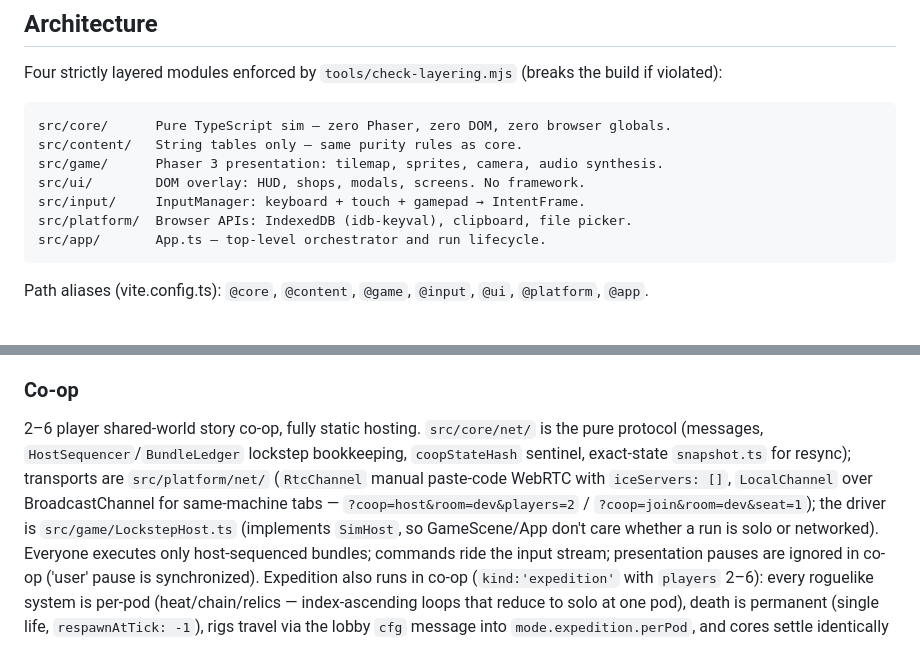
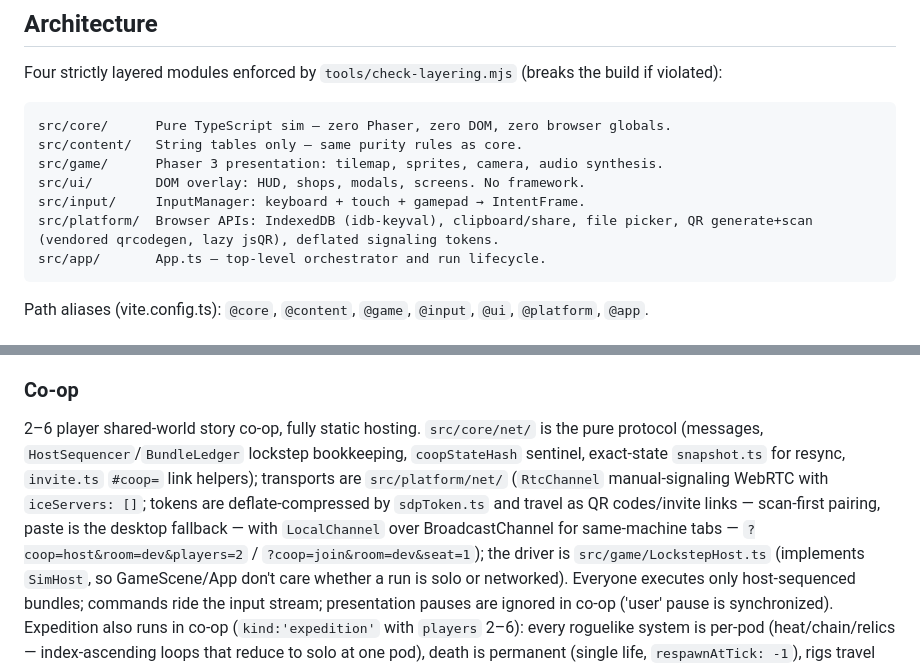
Before and after one commit to 2Tricky4u/CoreLode, a Markdown page: CLAUDE.md, 2 parts joined by grey strips. Drawn GitHub-style.

````diff
--- a/CLAUDE.md
+++ b/CLAUDE.md
@@ -32,7 +32,7 @@ src/content/   String tables only — same purity rules as core.
 src/game/      Phaser 3 presentation: tilemap, sprites, camera, audio synthesis.
 src/ui/        DOM overlay: HUD, shops, modals, screens. No framework.
 src/input/     InputManager: keyboard + touch + gamepad → IntentFrame.
-src/platform/  Browser APIs: IndexedDB (idb-keyval), clipboard, file picker.
+src/platform/  Browser APIs: IndexedDB (idb-keyval), clipboard/share, file picker, QR generate+scan (vendored qrcodegen, lazy jsQR), deflated signaling tokens.
 src/app/       App.ts — top-level orchestrator and run lifecycle.
 ```
 
@@ -89,10 +89,13 @@ Art rules are in `tools/art/STYLE.md` (DB32 palette only, ≤4 shades per materi
 
 2–6 player shared-world story co-op, fully static hosting. `src/core/net/` is the pure
 protocol (messages, `HostSequencer`/`BundleLedger` lockstep bookkeeping, `coopStateHash`
-sentinel, exact-state `snapshot.ts` for resync); transports are `src/platform/net/`
-(`RtcChannel` manual paste-code WebRTC with `iceServers: []`, `LocalChannel` over
-BroadcastChannel for same-machine tabs — `?coop=host&room=dev&players=2` /
-`?coop=join&room=dev&seat=1`); the driver is `src/game/LockstepHost.ts` (implements
+sentinel, exact-state `snapshot.ts` for resync, `invite.ts` `#coop=` link helpers);
+transports are `src/platform/net/` (`RtcChannel` manual-signaling WebRTC with
+`iceServers: []`; tokens are deflate-compressed by `sdpToken.ts` and travel as QR
+codes/invite links — scan-first pairing, paste is the desktop fallback — with
+`LocalChannel` over BroadcastChannel for same-machine tabs —
+`?coop=host&room=dev&players=2` / `?coop=join&room=dev&seat=1`); the driver is
+`src/game/LockstepHost.ts` (implements
 `SimHost`, so GameScene/App don't care whether a run is solo or networked). Everyone
 executes only host-sequenced bundles; commands ride the input stream; presentation
 pauses are ignored in co-op ('user' pause is synchronized). Expedition also runs in
````
Also changed, not shown: docs/coop.md (+26 -12 lines), docs/mobile-pairing-progress.md (+5 -1 lines).
